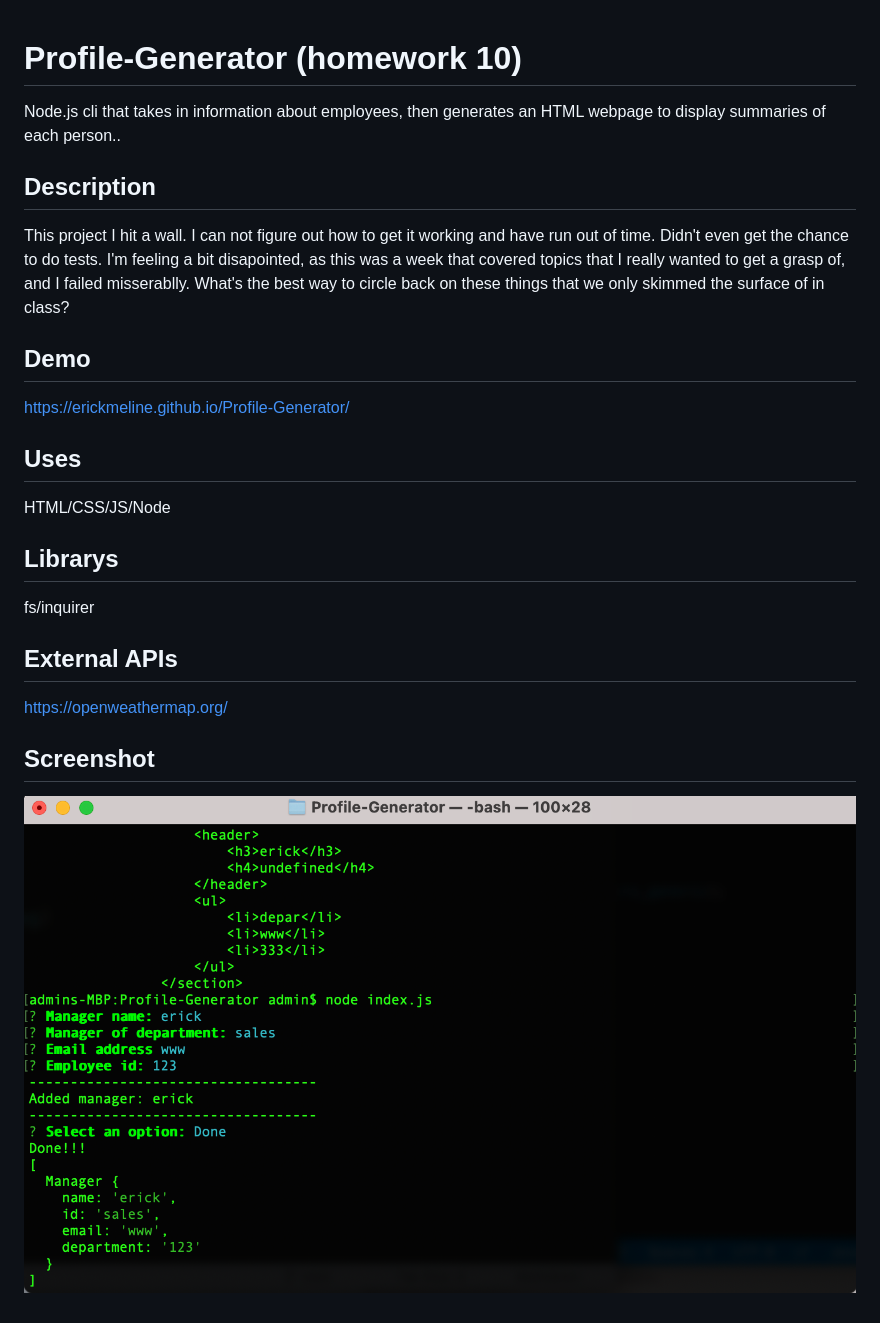
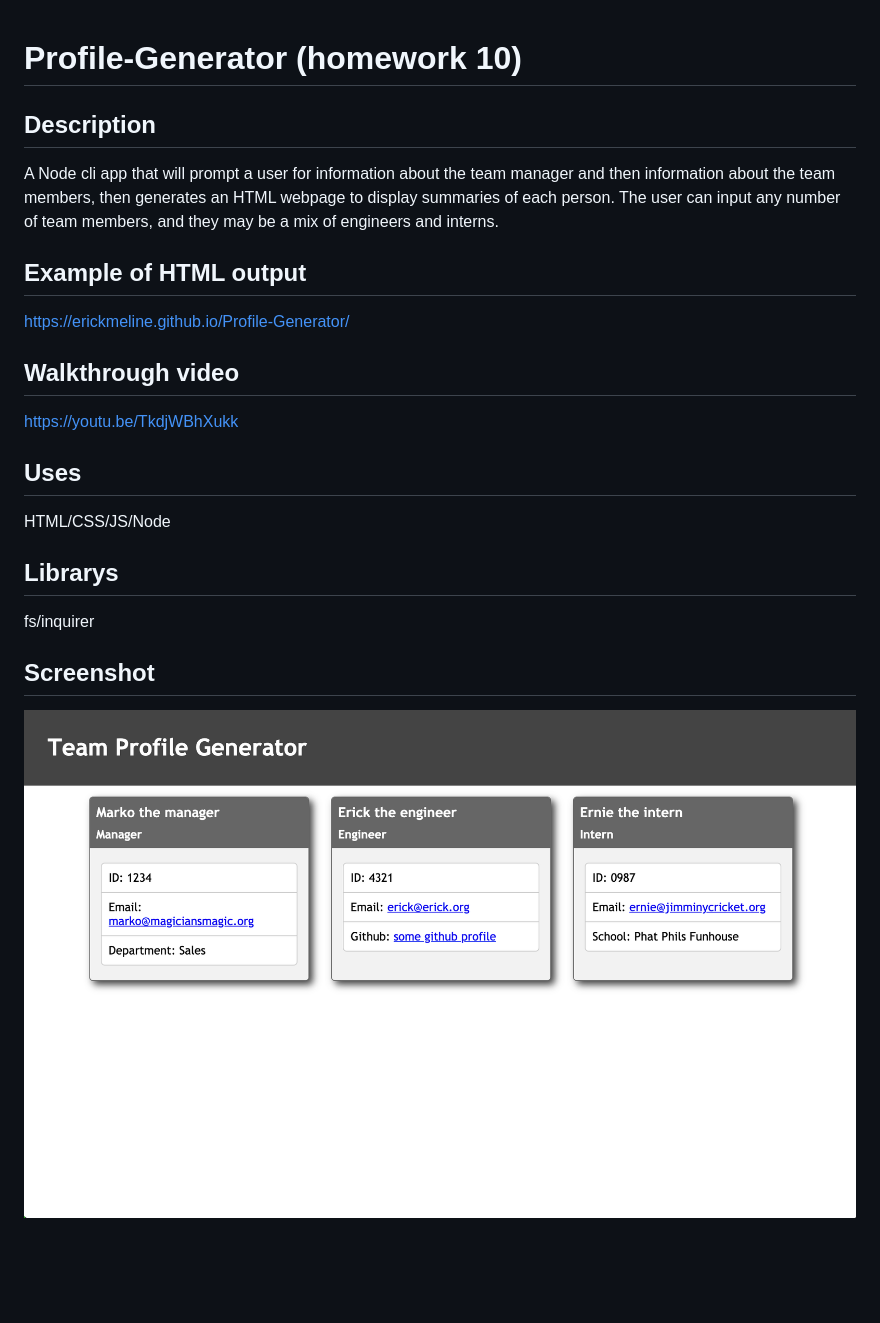
Before and after one commit to erickmeline/Profile-Generator, a Markdown page: README.md, the part around the change. Drawn GitHub-style; pictures changed too: images/screenshot.png; blank space fills up the shorter version.

```diff
--- a/README.md
+++ b/README.md
@@ -1,11 +1,15 @@
 # Profile-Generator (homework 10)
-Node.js cli that takes in information about employees, then generates an HTML webpage to display summaries of each person..
+
+
 ## Description
 
-This project I hit a wall. I can not figure out how to get it working and have run out of time. Didn't even get the chance to do tests. I'm feeling a bit disapointed, as this was a week that covered topics that I really wanted to get a grasp of, and I failed misserablly. What's the best way to circle back on these things that we only skimmed the surface of in class?
+A Node cli app that will prompt a user for information about the team manager and then information about the team members, then generates an HTML webpage to display summaries of each person. The user can input any number of team members, and they may be a mix of engineers and interns.
 
-## Demo
+## Example of HTML output
 https://erickmeline.github.io/Profile-Generator/
+
+## Walkthrough video
+https://youtu.be/TkdjWBhXukk
 
 ## Uses
 HTML/CSS/JS/Node
@@ -13,8 +17,5 @@ HTML/CSS/JS/Node
 ## Librarys
 fs/inquirer
 
-## External APIs
-https://openweathermap.org/
-
 ## Screenshot
 ![screen shot](./images/screenshot.png)
```
Also changed, not shown: 3 other files.
